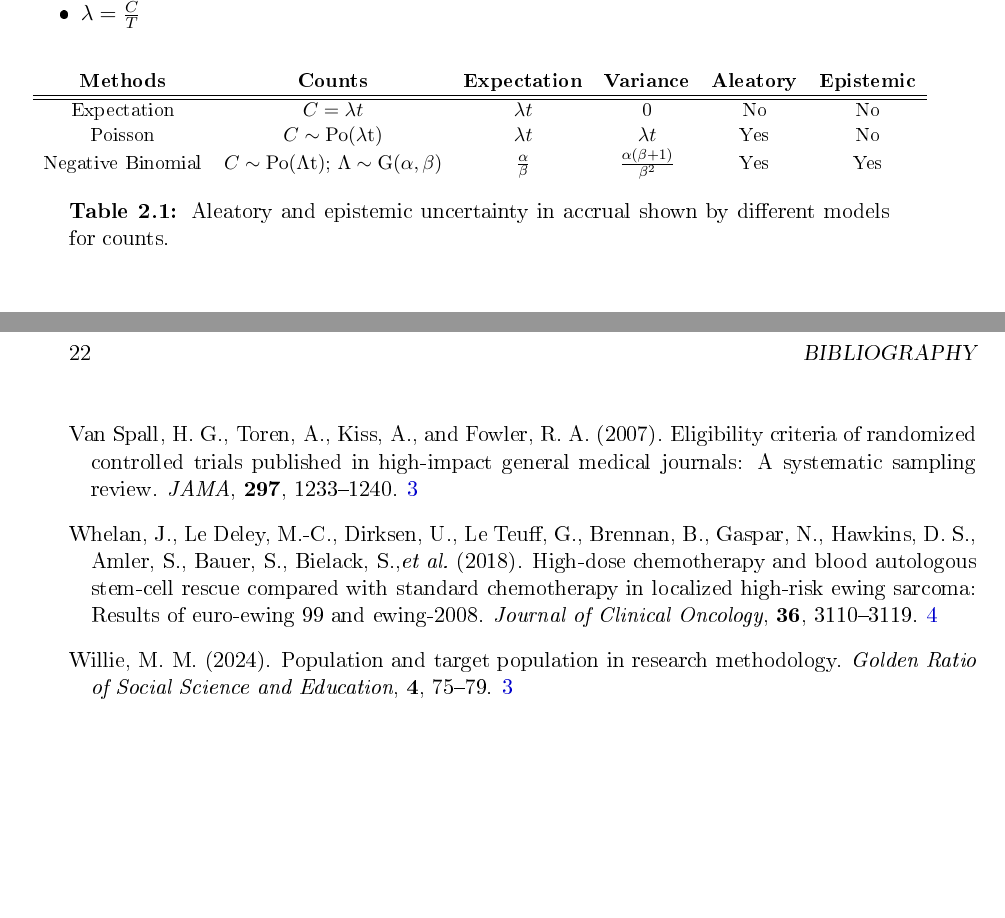
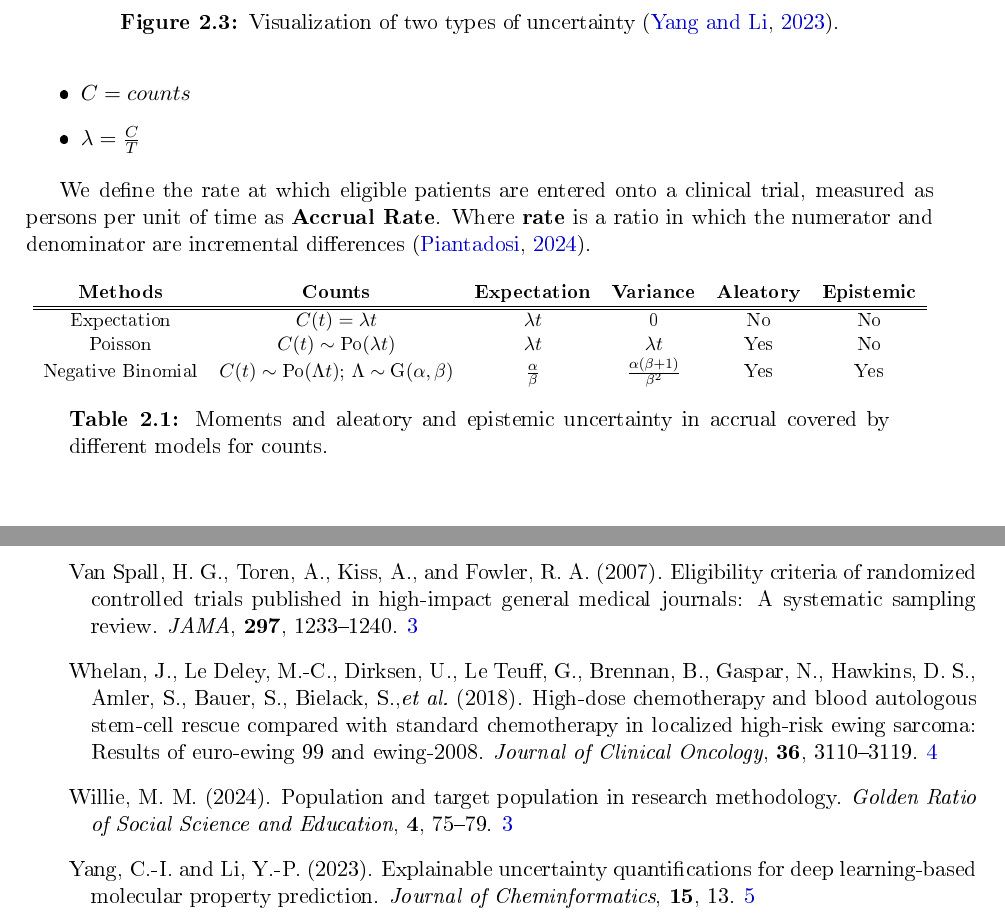
Before and after one commit to ppasto/masterthesis, a LaTeX thesis (report/msc_report.tex, which reads report/biblio.bib, report/chapter02.tex): two parts of pages 13 and 30 of 30, joined at a grey line, cut at the place of the change, the shorter picture padded with empty space. The pictures show the PDF file report/msc_report.pdf that the author committed with the source.

Commit message:
updated section 2.2 -- report

```diff
--- a/report/biblio.bib
+++ b/report/biblio.bib
@@ -175,0 +188,4 @@
+  volume={15},
+  number={1},
+  pages={13},
+  year={2023},
--- a/report/chapter02.tex
+++ b/report/chapter02.tex
@@ -39,13 +39,20 @@ The general notion of \textbf{Recruitment} in this Master Thesis refers to the n
 \begin{figure}[h]
   \centering
   \includegraphics[width=0.7\textwidth]{fig_2_1_b.png}
-  \caption{Visual Representation of Patient Leakage at Each Stage of a Clinical Study.  \citep{piantadosi2022principles, whelan2018high, bogin2022lasagna}}
+  \caption{Visual representation of patient leakage at each stage of a clinical study \citep{piantadosi2022principles, whelan2018high, bogin2022lasagna}.}
   \label{fig:2_1_b}
 \end{figure}
 
 \section{Uncertainty and models for counts}
 
-There are two types of uncertainty, aleatory and epistemic \citep{ohagan2006}. The \textbf{Aleatory Uncertainty} reflects randomness that is inherent, irreducible and unpredictable in nature. \textbf{Epistemic Uncertainty} arises primarily from limited or imperfect knowledge about the parameters of a statistical model. Obtaining more or better information about the parameter reduces the epistemic uncertainty.
+There are two types of uncertainty, aleatory and epistemic \citep{ohagan2006}. The \textbf{Aleatory Uncertainty} reflects randomness that is inherent, irreducible and unpredictable in nature. \textbf{Epistemic Uncertainty} arises primarily from limited or imperfect knowledge about the parameters of a statistical model and can reflect fluctuations of the parameter, see \ref{fig:2_1_c}. Obtaining more or better information about the parameter typically reduces the epistemic uncertainty.
+
+\begin{figure}[h]
+  \centering
+  \includegraphics[width=0.7\textwidth]{illustration_uncertainty.png}
+  \caption{Visualization of two types of uncertainty \citep{yang2023explainable}.}
+  \label{fig:2_1_c}
+\end{figure}
 
 Let us denote
 
@@ -55,6 +62,8 @@ Let us denote
 \item $\lambda=\frac{C}{T}$
 \end{itemize}
 
+We define the rate at which eligible patients are entered onto a clinical trial, measured as persons per unit of time as \textbf{Accrual Rate}. Where \textbf{rate} is a ratio in which the numerator and denominator are incremental differences \citep{piantadosi2024clinical}.
+
 \begin{table}[h!]
 \centering
 \resizebox{\textwidth}{!}{
@@ -62,12 +71,12 @@ Let us denote
  \textbf{Methods} & \textbf{Counts} & \textbf{Expectation} & \textbf{Variance} & \textbf{Aleatory} & \textbf{Epistemic} \\
 \hline
 \hline
-Expectation & $C = \lambda  t$ & $\lambda  t$ & 0 & No & No \\
-Poisson & $C \sim \rm{Po} (\lambda  t)$ & $\lambda  t$ & $\lambda  t$ & Yes & No \\
-Negative Binomial & $C \sim \rm{Po} (\Lambda  t)$; $\Lambda \sim \rm{G}(\alpha,\beta)$ & $\frac{\alpha}{\beta}$ & $\frac{\alpha(\beta+1)}{\beta^2}$ & Yes & Yes \\
+Expectation & $C(t) = \lambda  t$ & $\lambda  t$ & 0 & No & No \\
+Poisson & $C(t) \sim \textrm{Po} (\lambda  t)$ & $\lambda  t$ & $\lambda  t$ & Yes & No \\
+Negative Binomial & $C(t) \sim \textrm{Po} (\Lambda  t)$; $\Lambda \sim \textrm{G}(\alpha,\beta)$ & $\frac{\alpha}{\beta}$ & $\frac{\alpha(\beta+1)}{\beta^2}$ & Yes & Yes \\
 \end{tabular}
 }
-\caption{Aleatory and epistemic uncertainty in accrual shown by different models for counts.}
+\caption{Moments and aleatory and epistemic uncertainty in accrual covered by different models for counts.}
 \label{tab:count_modeling}
 \end{table}
 
```
Also changed, not shown: report/illustration_uncertainty.png (added), report/msc_report.pdf, report/biblio.bib (21 more changed lines), report/chapter02.tex (5 more changed lines), 6 other files.
